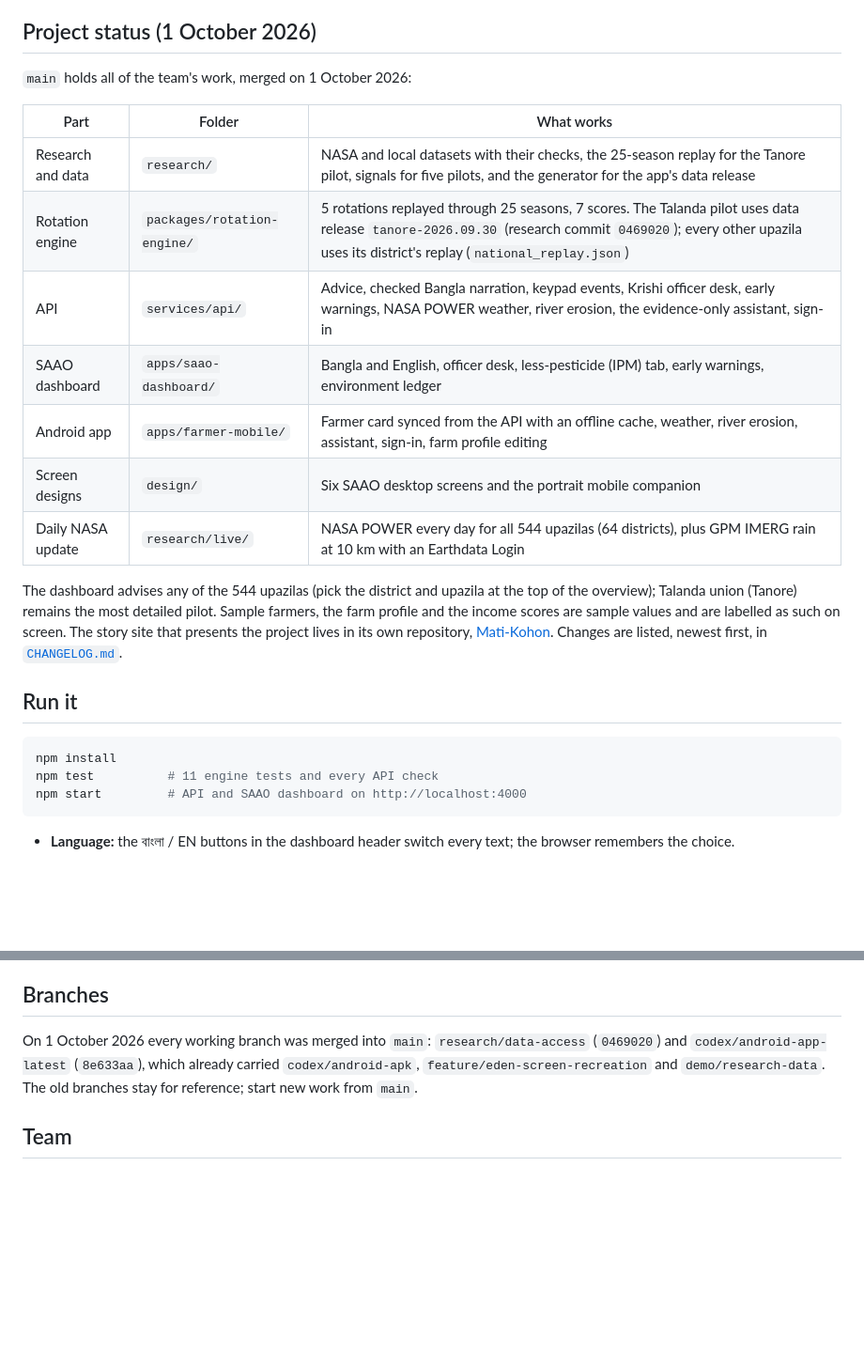
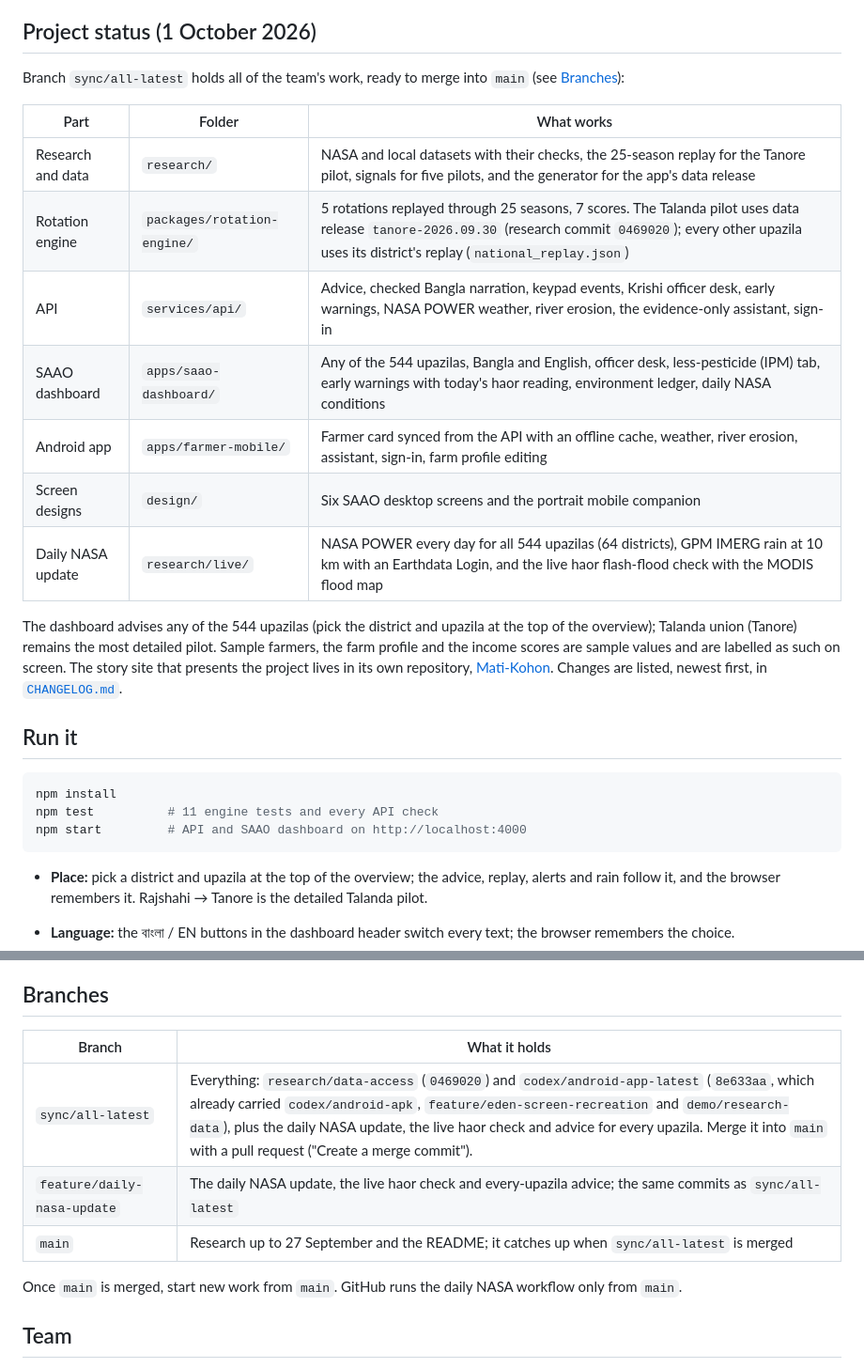
Before and after one commit to muhammadTasin/Nasa-Space-App-Challenge-2026-WinR, a Markdown page: README.md, 2 parts joined by grey strips. Shown at 94% size. Drawn GitHub-style; blank space fills up the shorter version.

Commit message:
Describe where the latest work lives and how to run it
The README's status, run steps and branch table now say that
sync/all-latest holds everyone's work (including the daily NASA update,
the live haor check and every-upazila advice) and goes into main with a
pull request; the CHANGELOG says the same.

Co-Authored-By: Claude Opus 5.5 <noreply@anthropic.com>

````diff
--- a/README.md
+++ b/README.md
@@ -6,17 +6,17 @@ EDEN is a Bangla-first crop-rotation decision-support system for Bangladesh. Its
 
 ## Project status (1 October 2026)
 
-`main` holds all of the team's work, merged on 1 October 2026:
+Branch `sync/all-latest` holds all of the team's work, ready to merge into `main` (see [Branches](#branches)):
 
 | Part | Folder | What works |
 |---|---|---|
 | Research and data | `research/` | NASA and local datasets with their checks, the 25-season replay for the Tanore pilot, signals for five pilots, and the generator for the app's data release |
 | Rotation engine | `packages/rotation-engine/` | 5 rotations replayed through 25 seasons, 7 scores. The Talanda pilot uses data release `tanore-2026.09.30` (research commit `0469020`); every other upazila uses its district's replay (`national_replay.json`) |
 | API | `services/api/` | Advice, checked Bangla narration, keypad events, Krishi officer desk, early warnings, NASA POWER weather, river erosion, the evidence-only assistant, sign-in |
-| SAAO dashboard | `apps/saao-dashboard/` | Bangla and English, officer desk, less-pesticide (IPM) tab, early warnings, environment ledger |
+| SAAO dashboard | `apps/saao-dashboard/` | Any of the 544 upazilas, Bangla and English, officer desk, less-pesticide (IPM) tab, early warnings with today's haor reading, environment ledger, daily NASA conditions |
 | Android app | `apps/farmer-mobile/` | Farmer card synced from the API with an offline cache, weather, river erosion, assistant, sign-in, farm profile editing |
 | Screen designs | `design/` | Six SAAO desktop screens and the portrait mobile companion |
-| Daily NASA update | `research/live/` | NASA POWER every day for all 544 upazilas (64 districts), plus GPM IMERG rain at 10 km with an Earthdata Login |
+| Daily NASA update | `research/live/` | NASA POWER every day for all 544 upazilas (64 districts), GPM IMERG rain at 10 km with an Earthdata Login, and the live haor flash-flood check with the MODIS flood map |
 
 The dashboard advises any of the 544 upazilas (pick the district and upazila at the top of the overview); Talanda union (Tanore) remains the most detailed pilot. Sample farmers, the farm profile and the income scores are sample values and are labelled as such on screen. The story site that presents the project lives in its own repository, [Mati-Kohon](https://github.com/Tasrif-Ahmed-Mohsin/Mati-Kohon). Changes are listed, newest first, in [`CHANGELOG.md`](CHANGELOG.md).
 
@@ -27,6 +27,8 @@ npm install
 npm test          # 11 engine tests and every API check
 npm start         # API and SAAO dashboard on http://localhost:4000
 ```
+
+- **Place:** pick a district and upazila at the top of the overview; the advice, replay, alerts and rain follow it, and the browser remembers it. Rajshahi → Tanore is the detailed Talanda pilot.
 
 - **Language:** the বাংলা / EN buttons in the dashboard header switch every text; the browser remembers the choice.
 - **Krishi officer desk:** tab ৬ / 6, demo access code `talanda-demo` (set `EDEN_OFFICER_CODE` to change it). **Restore sample data** resets the sample farmers before a recording.
@@ -219,7 +221,13 @@ The latest SMAP soil-moisture values come from the downloaded cache (`research/d
 
 ## Branches
 
-On 1 October 2026 every working branch was merged into `main`: `research/data-access` (`0469020`) and `codex/android-app-latest` (`8e633aa`), which already carried `codex/android-apk`, `feature/eden-screen-recreation` and `demo/research-data`. The old branches stay for reference; start new work from `main`.
+| Branch | What it holds |
+|---|---|
+| `sync/all-latest` | Everything: `research/data-access` (`0469020`) and `codex/android-app-latest` (`8e633aa`, which already carried `codex/android-apk`, `feature/eden-screen-recreation` and `demo/research-data`), plus the daily NASA update, the live haor check and advice for every upazila. Merge it into `main` with a pull request ("Create a merge commit"). |
+| `feature/daily-nasa-update` | The daily NASA update, the live haor check and every-upazila advice; the same commits as `sync/all-latest` |
+| `main` | Research up to 27 September and the README; it catches up when `sync/all-latest` is merged |
+
+Once `main` is merged, start new work from `main`. GitHub runs the daily NASA workflow only from `main`.
 
 ## Team
 
````
Also changed, not shown: CHANGELOG.md (+2 -2 lines).
